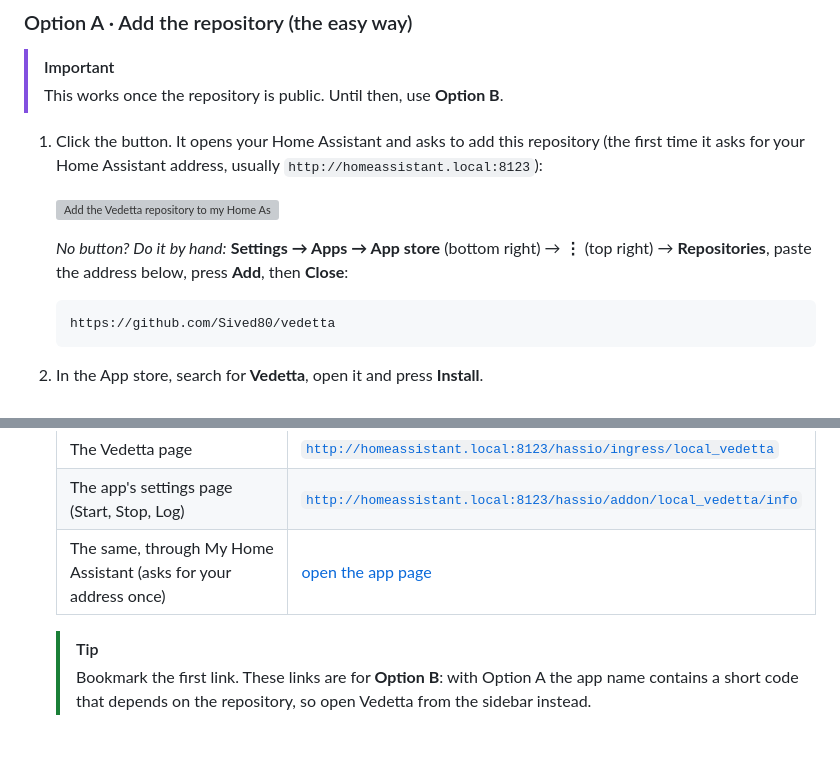
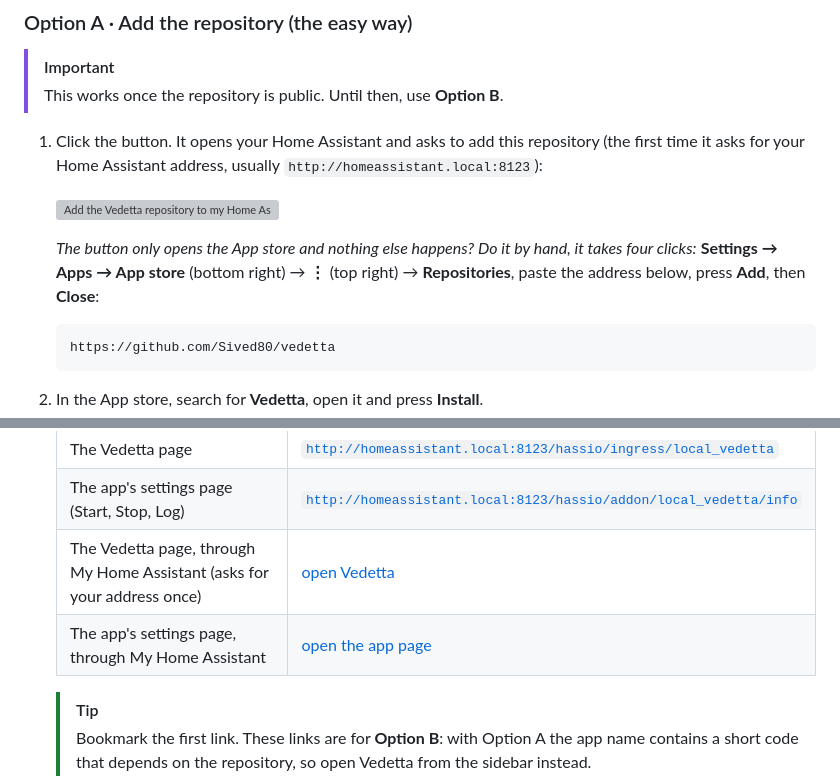
Before and after one commit to Sived80/vedetta, a Markdown page: README.md, 2 parts joined by grey strips. GitHub-like rendering; blank space fills up the shorter version; grey boxes are pictures that could not be loaded.

Commit message:
README: current My Home Assistant redirect names; clearer manual fallback
Co-Authored-By: Claude Sonnet 5.5 <noreply@anthropic.com>

````diff
--- a/README.md
+++ b/README.md
@@ -217,7 +217,7 @@ Pick **one** of the two ways below. Both end the same way: Vedetta appears in yo
 
    [![Add the Vedetta repository to my Home Assistant](https://my.home-assistant.io/badges/supervisor_add_addon_repository.svg)](https://my.home-assistant.io/redirect/supervisor_add_addon_repository/?repository_url=https%3A%2F%2Fgithub.com%2FSived80%2Fvedetta)
 
-   *No button? Do it by hand:* **Settings → Apps → App store** (bottom right) → **⋮** (top right) → **Repositories**, paste the address below, press **Add**, then **Close**:
+   *The button only opens the App store and nothing else happens? Do it by hand, it takes four clicks:* **Settings → Apps → App store** (bottom right) → **⋮** (top right) → **Repositories**, paste the address below, press **Add**, then **Close**:
 
    ```text
    https://github.com/Sived80/vedetta
@@ -251,7 +251,8 @@ You copy the app folder into Home Assistant's `addons` folder, using the **Samba
    |---|---|
    | The Vedetta page | [`http://homeassistant.local:8123/hassio/ingress/local_vedetta`](http://homeassistant.local:8123/hassio/ingress/local_vedetta) |
    | The app's settings page (Start, Stop, Log) | [`http://homeassistant.local:8123/hassio/addon/local_vedetta/info`](http://homeassistant.local:8123/hassio/addon/local_vedetta/info) |
-   | The same, through My Home Assistant (asks for your address once) | [open the app page](https://my.home-assistant.io/redirect/supervisor_addon/?addon=local_vedetta) |
+   | The Vedetta page, through My Home Assistant (asks for your address once) | [open Vedetta](https://my.home-assistant.io/redirect/supervisor_ingress/?addon=local_vedetta) |
+   | The app's settings page, through My Home Assistant | [open the app page](https://my.home-assistant.io/redirect/supervisor_app/?app=local_vedetta) |
 
    > [!TIP]
    > Bookmark the first link. These links are for **Option B**: with Option A the app name contains a short code that depends on the repository, so open Vedetta from the sidebar instead.
````
